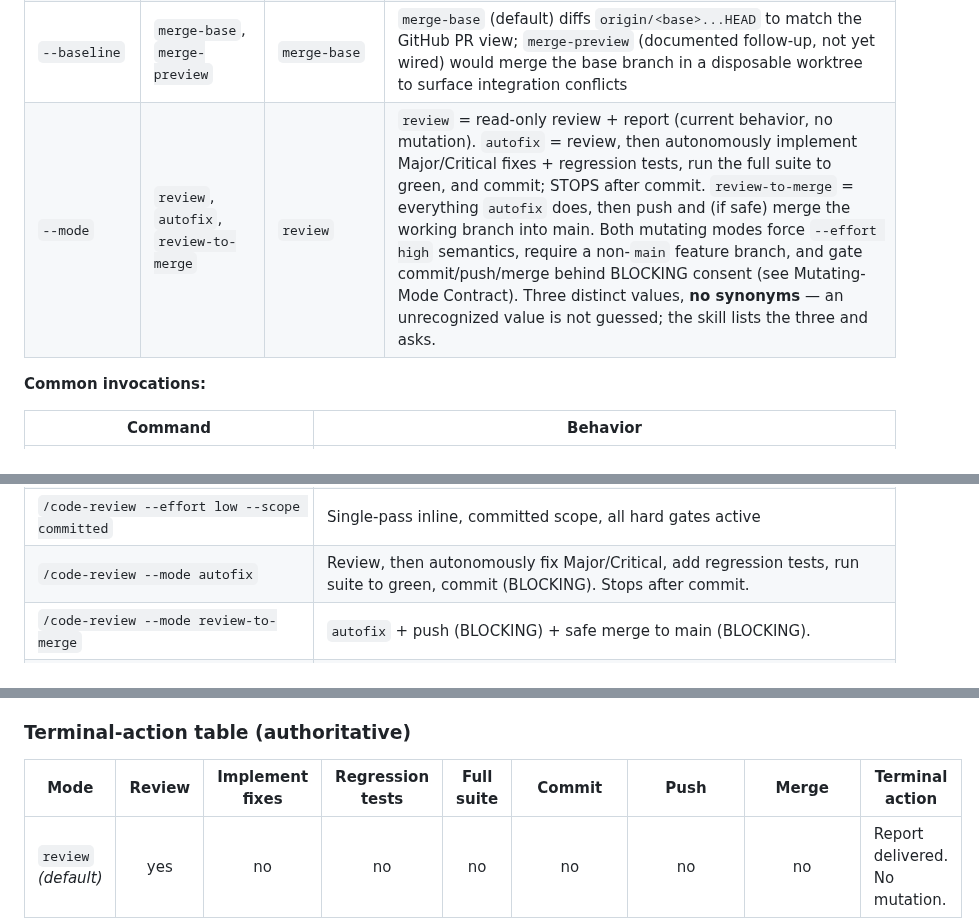
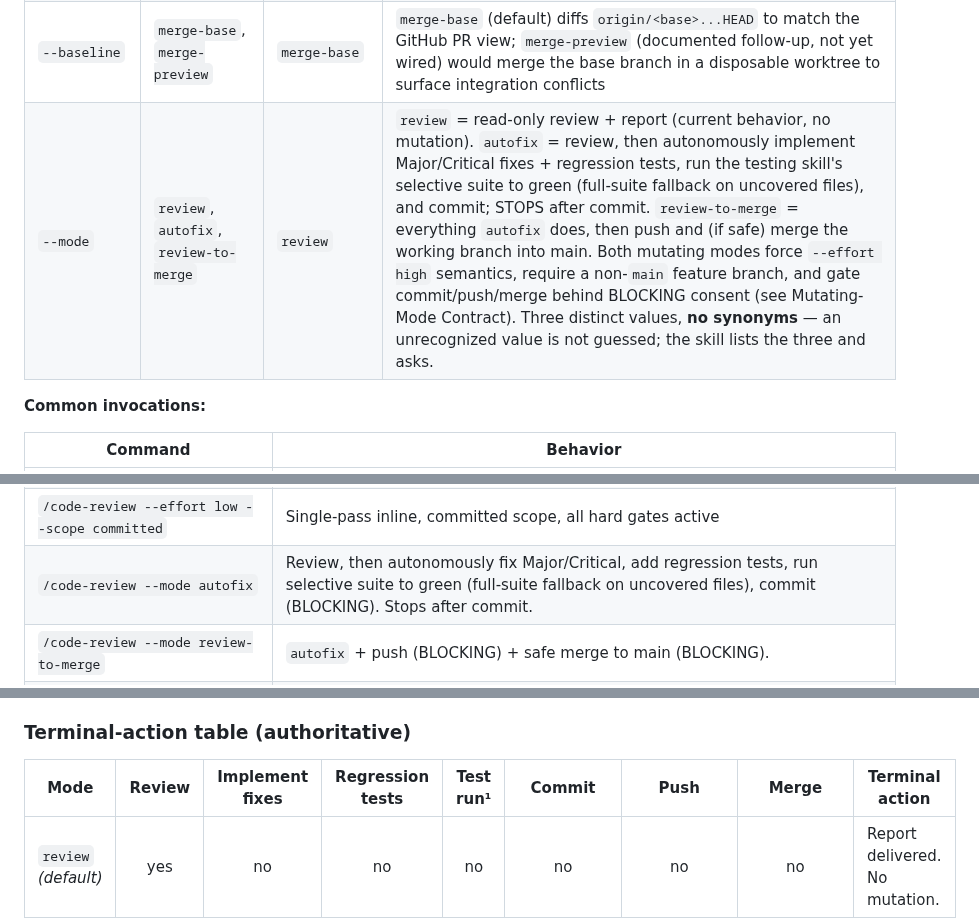
Before and after one commit to nj4x/skills-dev, a Markdown page: dev/code-review/skill.md, 3 parts joined by grey strips. Rendered like a GitHub page.

Commit message:
feat(code-review): invoke testing skill selective runner in autofix
RTM-3 now runs the testing skill's selective runner over changed files
(review scope + fixes) instead of the full suite; the testing skill's
own fallback runs the full suite when any file has zero coverage.

Resolves #29.

Co-Authored-By: Claude Sonnet 4.6 <noreply@anthropic.com>

```diff
--- a/dev/code-review/skill.md
+++ b/dev/code-review/skill.md
@@ -14,7 +14,7 @@ Review code changes against project standards, security patterns, requirements,
 | `--effort` | `low`, `medium`, `high` | `high` | Controls analysis depth: `low` = single inline pass, `medium` = 3 parallel Explore agents, `high` = fan-out + adversarial verifier per Critical/Major finding |
 | `--scope` | `committed`, `working-tree` | `committed` policy, confirm if omitted | `committed` reviews branch commits against the PR base branch (merge-base / three-dot view); `working-tree` reviews uncommitted local changes via `git diff HEAD` |
 | `--baseline` | `merge-base`, `merge-preview` | `merge-base` | `merge-base` (default) diffs `origin/<base>...HEAD` to match the GitHub PR view; `merge-preview` (documented follow-up, not yet wired) would merge the base branch in a disposable worktree to surface integration conflicts |
-| `--mode` | `review`, `autofix`, `review-to-merge` | `review` | `review` = read-only review + report (current behavior, no mutation). `autofix` = review, then autonomously implement Major/Critical fixes + regression tests, run the full suite to green, and commit; STOPS after commit. `review-to-merge` = everything `autofix` does, then push and (if safe) merge the working branch into main. Both mutating modes force `--effort high` semantics, require a non-`main` feature branch, and gate commit/push/merge behind BLOCKING consent (see Mutating-Mode Contract). Three distinct values, **no synonyms** — an unrecognized value is not guessed; the skill lists the three and asks. |
+| `--mode` | `review`, `autofix`, `review-to-merge` | `review` | `review` = read-only review + report (current behavior, no mutation). `autofix` = review, then autonomously implement Major/Critical fixes + regression tests, run the testing skill's selective suite to green (full-suite fallback on uncovered files), and commit; STOPS after commit. `review-to-merge` = everything `autofix` does, then push and (if safe) merge the working branch into main. Both mutating modes force `--effort high` semantics, require a non-`main` feature branch, and gate commit/push/merge behind BLOCKING consent (see Mutating-Mode Contract). Three distinct values, **no synonyms** — an unrecognized value is not guessed; the skill lists the three and asks. |
 
 **Common invocations:**
 
@@ -25,7 +25,7 @@ Review code changes against project standards, security patterns, requirements,
 | `/code-review --effort medium` | 3 fan-out agents (no adversarial verify), committed scope |
 | `/code-review --effort medium --scope working-tree` | 3 fan-out agents, working-tree diff |
 | `/code-review --effort low --scope committed` | Single-pass inline, committed scope, all hard gates active |
-| `/code-review --mode autofix` | Review, then autonomously fix Major/Critical, add regression tests, run suite to green, commit (BLOCKING). Stops after commit. |
+| `/code-review --mode autofix` | Review, then autonomously fix Major/Critical, add regression tests, run selective suite to green (full-suite fallback on uncovered files), commit (BLOCKING). Stops after commit. |
 | `/code-review --mode review-to-merge` | `autofix` + push (BLOCKING) + safe merge to main (BLOCKING). |
 | `/code-review --mode review-to-merge --scope committed` | Full autonomous review-to-merge on committed branch scope, all gates active. |
 
@@ -37,7 +37,7 @@ The default `--mode review` is **read-only** — it reviews and reports, never m
 
 ### Terminal-action table (authoritative)
 
-| Mode | Review | Implement fixes | Regression tests | Full suite | Commit | Push | Merge | Terminal action |
+| Mode | Review | Implement fixes | Regression tests | Test run¹ | Commit | Push | Merge | Terminal action |
 |------|:-:|:-:|:-:|:-:|:-:|:-:|:-:|---|
 | `review` *(default)* | yes | no | no | no | no | no | no | Report delivered. No mutation. |
 | `autofix` | yes | yes | yes | yes | yes (BLOCKING) | no | no | Stops after commit; reports SHA + summary. |
```
Also changed, not shown: other parts of dev/code-review/skill.md (+2 -0 lines), 1 other file.
